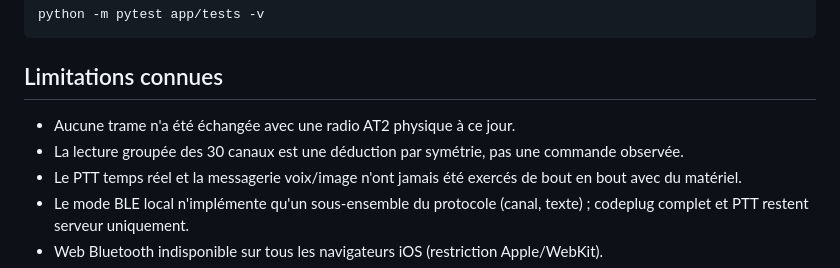
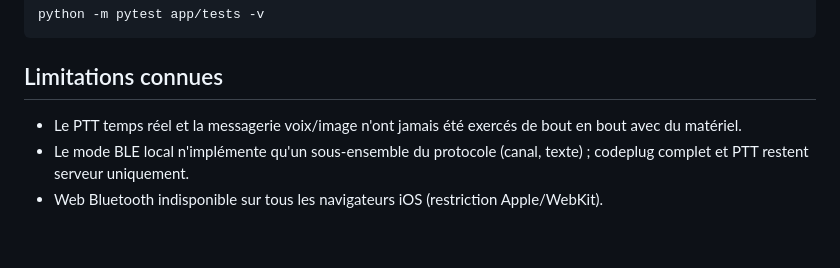
Before and after one commit to dx9674hnxw-spec/at2-bridge, a Markdown page: README.md, the part around the change. GitHub-like rendering; blank space fills up the shorter version.

Commit message:
Update limitations section in README.md
Removed limitations related to AT2 radio and command observations.

```diff
--- a/README.md
+++ b/README.md
@@ -155,8 +155,6 @@ python -m pytest app/tests -v
 
 ## Limitations connues
 
-- Aucune trame n'a été échangée avec une radio AT2 physique à ce jour.
-- La lecture groupée des 30 canaux est une déduction par symétrie, pas une commande observée.
 - Le PTT temps réel et la messagerie voix/image n'ont jamais été exercés de bout en bout avec du matériel.
 - Le mode BLE local n'implémente qu'un sous-ensemble du protocole (canal, texte) ; codeplug complet et PTT restent serveur uniquement.
 - Web Bluetooth indisponible sur tous les navigateurs iOS (restriction Apple/WebKit).
```
